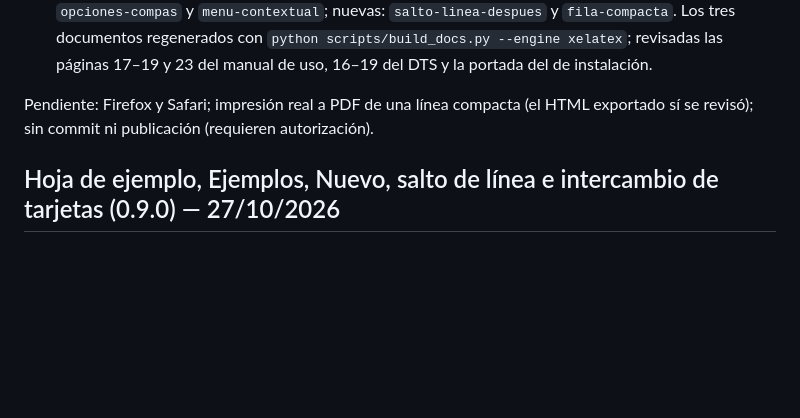
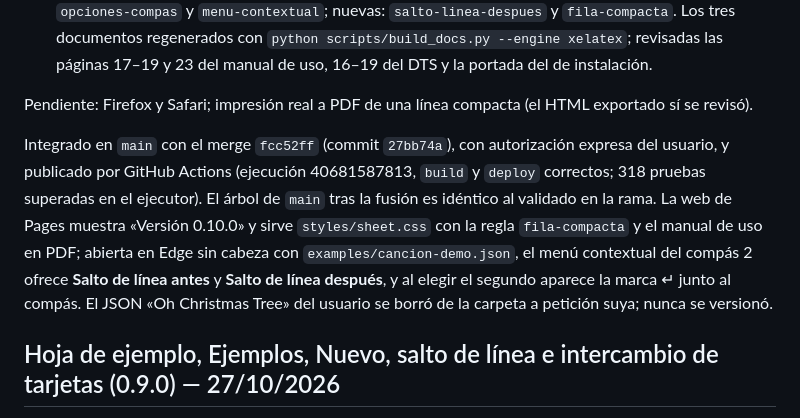
Before and after one commit to a01653/Compas-a-compas, a Markdown page: docs/ESTADO.md, the part around the change. Rendered like a GitHub page; blank space fills up the shorter version.

Commit message:
Registrar la publicación de la 0.10.0 en ESTADO
Anota el merge fcc52ff, la ejecución 40681587813 de GitHub Actions y la
comprobación de la web publicada.

Co-Authored-By: Claude Opus 5.5 <noreply@anthropic.com>

```diff
--- a/docs/ESTADO.md
+++ b/docs/ESTADO.md
@@ -15,7 +15,9 @@ Rama `feature/tarjetas-compactas-salto-despues`. Peticiones del usuario sobre su
 - **Revisión en navegador** (Edge sin cabeza en Windows, servidor local en el puerto 5191): con «Oh Christmas Tree» la hoja 3 pasa de «20 · 21,22,23 · 24» a «20 · 21,22,23,24 (compacta) · 25,26,27,28» y la canción sigue en 4 hojas; tarjetas de la línea compacta de 124 px con ajuste al ancho y de 123 px sin él, con mástil de 114 px; ninguna tarjeta más estrecha que su mástil en ninguna fila. Menú contextual con **Salto de línea antes** y **Salto de línea después** (desactivado en el último compás), aviso con Deshacer, etiqueta «Quitar salto de línea después» en el menú del compás, marca ↵ tras el compás 22 y quitarla con ella. HTML exportado (interceptando `showSaveFilePicker`) con el mismo reparto, la clase `fila-compacta` y su regla CSS, saltos después respetados, sin marcas ni scripts.
 - **Documentación**: manual de uso (filas compactas, salto de línea antes y después, problemas frecuentes), README, ayuda, DISEÑO, DATOS, DTS (sección nueva y tabla de comprobaciones), REQUISITOS (R40–R41), VALIDACIÓN (V43–V44), CHANGELOG e índice de manuales. Capturas retomadas: `opciones-compas` y `menu-contextual`; nuevas: `salto-linea-despues` y `fila-compacta`. Los tres documentos regenerados con `python scripts/build_docs.py --engine xelatex`; revisadas las páginas 17–19 y 23 del manual de uso, 16–19 del DTS y la portada del de instalación.
 
-Pendiente: Firefox y Safari; impresión real a PDF de una línea compacta (el HTML exportado sí se revisó); sin commit ni publicación (requieren autorización).
+Pendiente: Firefox y Safari; impresión real a PDF de una línea compacta (el HTML exportado sí se revisó).
+
+Integrado en `main` con el merge `fcc52ff` (commit `27bb74a`), con autorización expresa del usuario, y publicado por GitHub Actions (ejecución 40681587813, `build` y `deploy` correctos; 318 pruebas superadas en el ejecutor). El árbol de `main` tras la fusión es idéntico al validado en la rama. La web de Pages muestra «Versión 0.10.0» y sirve `styles/sheet.css` con la regla `fila-compacta` y el manual de uso en PDF; abierta en Edge sin cabeza con `examples/cancion-demo.json`, el menú contextual del compás 2 ofrece **Salto de línea antes** y **Salto de línea después**, y al elegir el segundo aparece la marca ↵ junto al compás. El JSON «Oh Christmas Tree» del usuario se borró de la carpeta a petición suya; nunca se versionó.
 
 ## Hoja de ejemplo, Ejemplos, Nuevo, salto de línea e intercambio de tarjetas (0.9.0) — 27/10/2026
 
```
